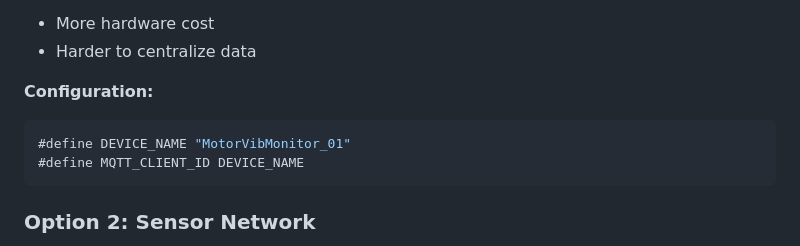
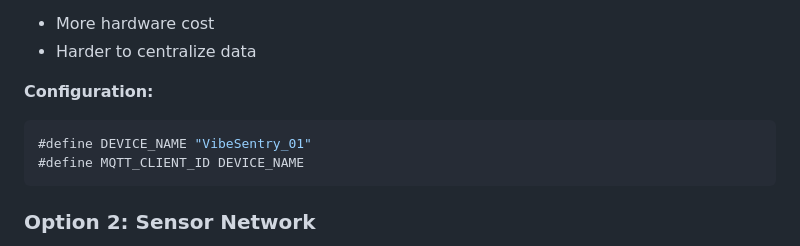
Before and after one commit to DanielLiszka/Vibration-Motor-Monitoring, a Markdown page: docs/DEPLOYMENT.md, the part around the change. GitHub-like rendering.

Commit message:
Update deployment example device name

````diff
--- a/docs/DEPLOYMENT.md
+++ b/docs/DEPLOYMENT.md
@@ -327,7 +327,7 @@ For monitoring multiple motors:
 
 **Configuration:**
 ```cpp
-#define DEVICE_NAME "MotorVibMonitor_01"
+#define DEVICE_NAME "VibeSentry_01"
 #define MQTT_CLIENT_ID DEVICE_NAME
 ```
 
````
